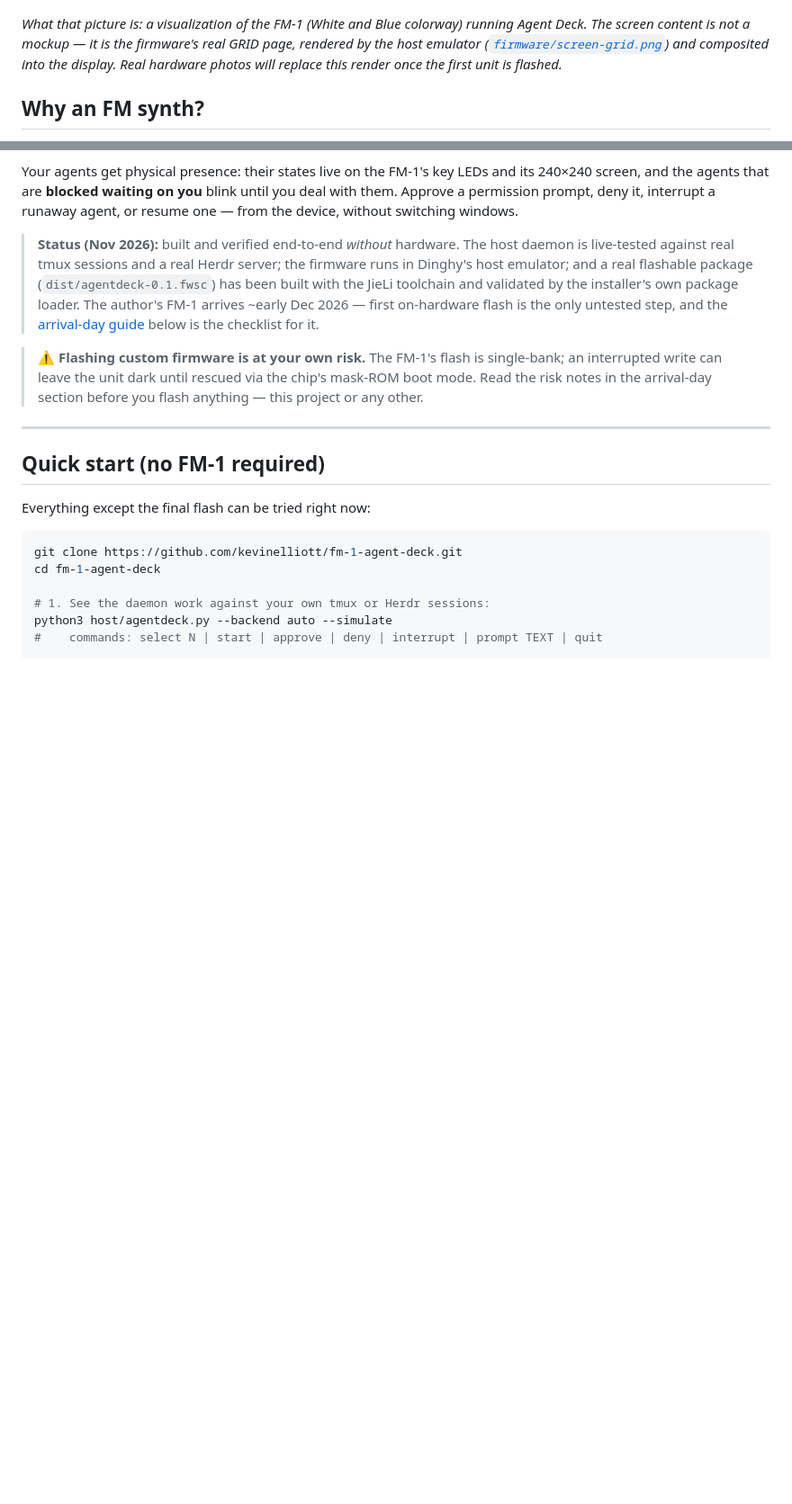
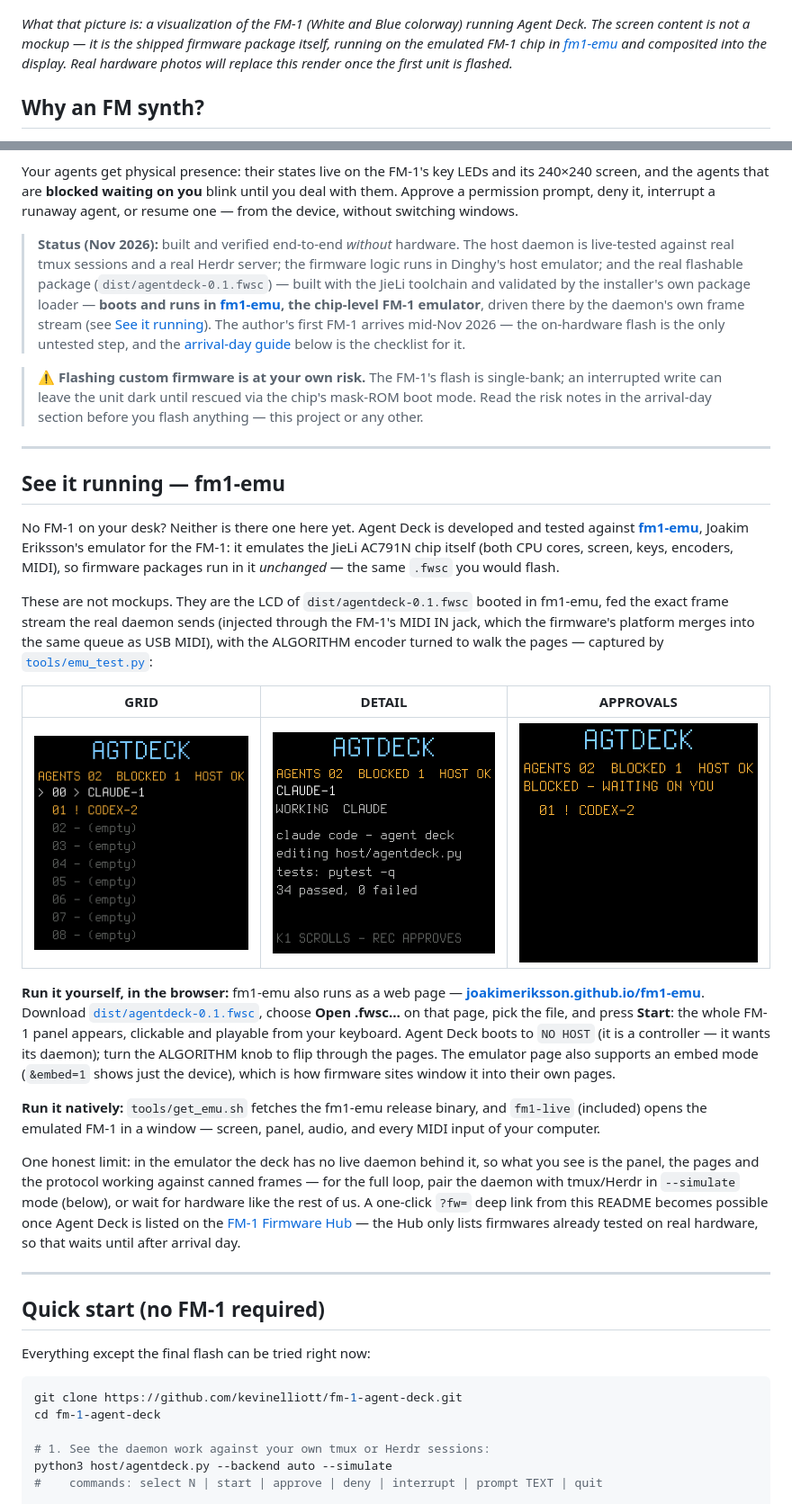
Before and after one commit to kevinelliott/fm-1-agent-deck, a Markdown page: README.md, 2 parts joined by grey strips. Shown at 90% size. Rendered like a GitHub page; pictures changed too: docs/emu-approvals.png (added), docs/emu-detail.png (added), docs/emu-grid.png (added); blank space fills up the shorter version.

```diff
--- a/README.md
+++ b/README.md
@@ -7,11 +7,10 @@ running on your computer.
 ![An FM-1 in White and Blue running Agent Deck — the screen shows the firmware's GRID page: CLAUDE-1 working, CODEX-2 blocked](docs/fm1-agent-deck-hero.jpg)
 
 *What that picture is: a visualization of the FM-1 (White and Blue colorway)
-running Agent Deck. The screen content is not a mockup — it is the firmware's
-real GRID page, rendered by the host emulator
-([`firmware/screen-grid.png`](firmware/screen-grid.png)) and composited into
-the display. Real hardware photos will replace this render once the first
-unit is flashed.*
+running Agent Deck. The screen content is not a mockup — it is the shipped
+firmware package itself, running on the emulated FM-1 chip in
+[fm1-emu](#see-it-running--fm1-emu) and composited into the display. Real
+hardware photos will replace this render once the first unit is flashed.*
 
 ## Why an FM synth?
 
@@ -59,17 +58,64 @@ switching windows.
 
 > **Status (Nov 2026):** built and verified end-to-end *without* hardware.
 > The host daemon is live-tested against real tmux sessions and a real
-> Herdr server; the firmware runs in Dinghy's host emulator; and a real
-> flashable package (`dist/agentdeck-0.1.fwsc`) has been built with the
-> JieLi toolchain and validated by the installer's own package loader.
-> The author's FM-1 arrives ~early Dec 2026 — first on-hardware flash is
-> the only untested step, and the [arrival-day guide](#arrival-day-read-this-before-plugging-anything-in)
+> Herdr server; the firmware logic runs in Dinghy's host emulator; and the
+> real flashable package (`dist/agentdeck-0.1.fwsc`) — built with the
+> JieLi toolchain and validated by the installer's own package loader —
+> **boots and runs in [fm1-emu](https://github.com/joakimeriksson/fm1-emu),
+> the chip-level FM-1 emulator**, driven there by the daemon's own frame
+> stream (see [See it running](#see-it-running--fm1-emu)). The author's
+> first FM-1 arrives mid-Nov 2026 — the on-hardware flash is the only
+> untested step, and the [arrival-day guide](#arrival-day-read-this-before-plugging-anything-in)
 > below is the checklist for it.
 
 > ⚠️ **Flashing custom firmware is at your own risk.** The FM-1's flash is
 > single-bank; an interrupted write can leave the unit dark until rescued
 > via the chip's mask-ROM boot mode. Read the risk notes in the
 > arrival-day section before you flash anything — this project or any other.
+
+---
+
+## See it running — fm1-emu
+
+No FM-1 on your desk? Neither is there one here yet. Agent Deck is
+developed and tested against **[fm1-emu](https://github.com/joakimeriksson/fm1-emu)**,
+Joakim Eriksson's emulator for the FM-1: it emulates the JieLi AC791N
+chip itself (both CPU cores, screen, keys, encoders, MIDI), so firmware
+packages run in it *unchanged* — the same `.fwsc` you would flash.
+
+These are not mockups. They are the LCD of `dist/agentdeck-0.1.fwsc`
+booted in fm1-emu, fed the exact frame stream the real daemon sends
+(injected through the FM-1's MIDI IN jack, which the firmware's platform
+merges into the same queue as USB MIDI), with the ALGORITHM encoder
+turned to walk the pages — captured by
+[`tools/emu_test.py`](tools/emu_test.py):
+
+| GRID | DETAIL | APPROVALS |
+|---|---|---|
+| ![GRID page in fm1-emu: two agents, CLAUDE-1 working, CODEX-2 blocked, HOST OK](docs/emu-grid.png) | ![DETAIL page in fm1-emu: CLAUDE-1 working, its latest output lines](docs/emu-detail.png) | ![APPROVALS page in fm1-emu: CODEX-2 blocked, waiting on you](docs/emu-approvals.png) |
+
+**Run it yourself, in the browser:** fm1-emu also runs as a web page —
+**[joakimeriksson.github.io/fm1-emu](https://joakimeriksson.github.io/fm1-emu/)**.
+Download [`dist/agentdeck-0.1.fwsc`](dist/agentdeck-0.1.fwsc), choose
+**Open .fwsc…** on that page, pick the file, and press **Start**: the
+whole FM-1 panel appears, clickable and playable from your keyboard.
+Agent Deck boots to `NO HOST` (it is a controller — it wants its daemon);
+turn the ALGORITHM knob to flip through the pages. The emulator page
+also supports an embed mode (`&embed=1` shows just the device), which is
+how firmware sites window it into their own pages.
+
+**Run it natively:** `tools/get_emu.sh` fetches the fm1-emu release
+binary, and `fm1-live` (included) opens the emulated FM-1 in a window —
+screen, panel, audio, and every MIDI input of your computer.
+
+One honest limit: in the emulator the deck has no live daemon behind it,
+so what you see is the panel, the pages and the protocol working against
+canned frames — for the full loop, pair the daemon with tmux/Herdr in
+`--simulate` mode (below), or wait for hardware like the rest of us. A
+one-click `?fw=` deep link from this README becomes possible once Agent
+Deck is listed on the [FM-1 Firmware Hub](https://thefirmwarehub.com/)
+— the Hub only lists firmwares already tested on real hardware, so that
+waits until after arrival day.
 
 ---
 
```
Also changed, not shown: other parts of README.md (+53 -7 lines), docs/fm1-agent-deck-hero.jpg, 3 other files.
